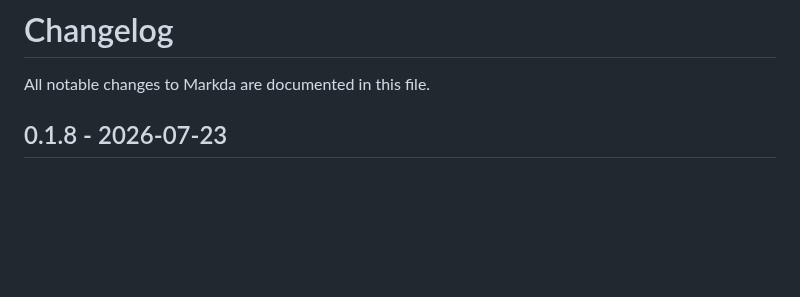
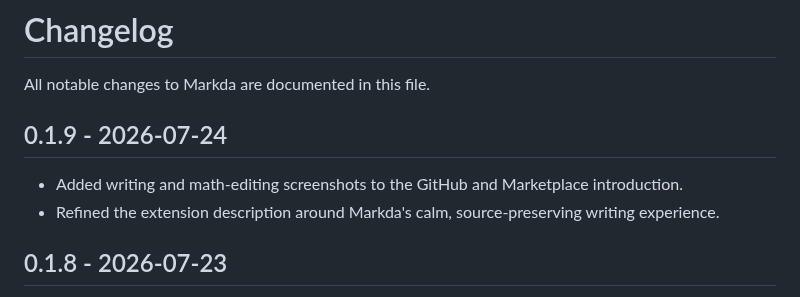
Before and after one commit to tetsuji16/Markda, a Markdown page: CHANGELOG.md, the part around the change. Rendered like a GitHub page; blank space fills up the shorter version.

```diff
--- a/CHANGELOG.md
+++ b/CHANGELOG.md
@@ -1,6 +1,11 @@
 # Changelog
 
 All notable changes to Markda are documented in this file.
+
+## 0.1.9 - 2026-07-24
+
+- Added writing and math-editing screenshots to the GitHub and Marketplace introduction.
+- Refined the extension description around Markda's calm, source-preserving writing experience.
 
 ## 0.1.8 - 2026-07-23
 
```
Also changed, not shown: README.md (+15 -1 lines), media/screenshots/math-editing.png (added), media/screenshots/writing-view.png (added), 3 other files.
